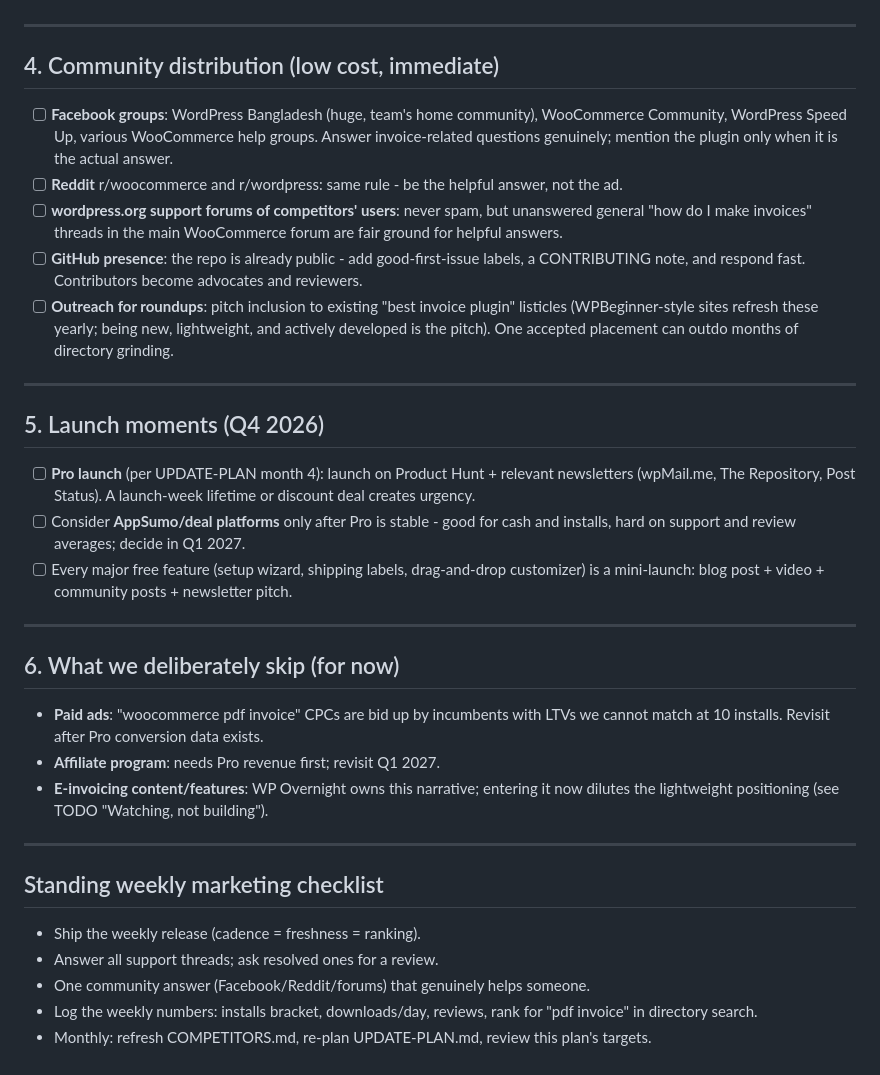
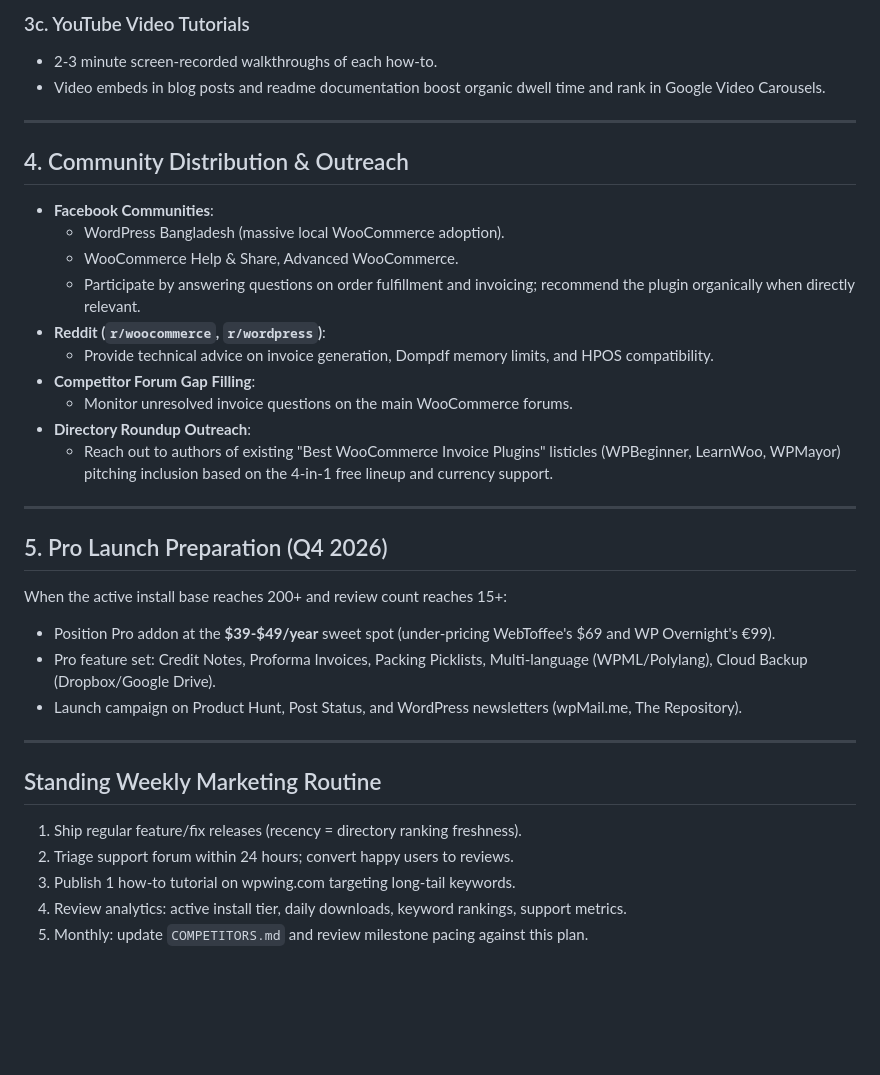
Before and after one commit to wpwing-dev/wpwing-pdf-invoice-packing-slip-for-woocommerce, a Markdown page: docs/MARKETING-PLAN.md, the part around one of its changes. GitHub-like rendering; blank space fills up the shorter version.

```diff
--- a/docs/MARKETING-PLAN.md
+++ b/docs/MARKETING-PLAN.md
@@ -144,56 +111,37 @@ All content lives on wpwing.com with the plugin as the answer.
+### 3c. YouTube Video Tutorials
+- 2-3 minute screen-recorded walkthroughs of each how-to.
+- Video embeds in blog posts and readme documentation boost organic dwell time and rank in Google Video Carousels.
 
 ---
 
-## 4. Community distribution (low cost, immediate)
+## 4. Community Distribution & Outreach
 
-- [ ] **Facebook groups**: WordPress Bangladesh (huge, team's home community),
-      WooCommerce Community, WordPress Speed Up, various WooCommerce help
-      groups. Answer invoice-related questions genuinely; mention the plugin
-      only when it is the actual answer.
-- [ ] **Reddit** r/woocommerce and r/wordpress: same rule - be the helpful
-      answer, not the ad.
-- [ ] **wordpress.org support forums of competitors' users**: never spam, but
-      unanswered general "how do I make invoices" threads in the main
-      WooCommerce forum are fair ground for helpful answers.
-- [ ] **GitHub presence**: the repo is already public - add good-first-issue
-      labels, a CONTRIBUTING note, and respond fast. Contributors become
-      advocates and reviewers.
-- [ ] **Outreach for roundups**: pitch inclusion to existing "best invoice
-      plugin" listicles (WPBeginner-style sites refresh these yearly; being
-      new, lightweight, and actively developed is the pitch). One accepted
-      placement can outdo months of directory grinding.
+- **Facebook Communities**:
+  - WordPress Bangladesh (massive local WooCommerce adoption).
+  - WooCommerce Help & Share, Advanced WooCommerce.
+  - Participate by answering questions on order fulfillment and invoicing; recommend the plugin organically when directly relevant.
+- **Reddit (`r/woocommerce`, `r/wordpress`)**:
+  - Provide technical advice on invoice generation, Dompdf memory limits, and HPOS compatibility.
+- **Competitor Forum Gap Filling**:
+  - Monitor unresolved invoice questions on the main WooCommerce forums.
+- **Directory Roundup Outreach**:
+  - Reach out to authors of existing "Best WooCommerce Invoice Plugins" listicles (WPBeginner, LearnWoo, WPMayor) pitching inclusion based on the 4-in-1 free lineup and currency support.
 
 ---
 
-## 5. Launch moments (Q4 2026)
+## 5. Pro Launch Preparation (Q4 2026)
 
-- [ ] **Pro launch** (per UPDATE-PLAN month 4): launch on Product Hunt +
-      relevant newsletters (wpMail.me, The Repository, Post Status). A
-      launch-week lifetime or discount deal creates urgency.
-- [ ] Consider **AppSumo/deal platforms** only after Pro is stable - good for
-      cash and installs, hard on support and review averages; decide in Q1 2027.
-- [ ] Every major free feature (setup wizard, shipping labels, drag-and-drop
-      customizer) is a mini-launch: blog post + video + community posts +
-      newsletter pitch.
+When the active install base reaches 200+ and review count reaches 15+:
+- Position Pro addon at the **$39-$49/year** sweet spot (under-pricing WebToffee's $69 and WP Overnight's €99).
+- Pro feature set: Credit Notes, Proforma Invoices, Packing Picklists, Multi-language (WPML/Polylang), Cloud Backup (Dropbox/Google Drive).
+- Launch campaign on Product Hunt, Post Status, and WordPress newsletters (wpMail.me, The Repository).
 
 ---
 
-## 6. What we deliberately skip (for now)
+## Standing Weekly Marketing Routine
 
-- **Paid ads**: "woocommerce pdf invoice" CPCs are bid up by incumbents with
-  LTVs we cannot match at 10 installs. Revisit after Pro conversion data exists.
-- **Affiliate program**: needs Pro revenue first; revisit Q1 2027.
-- **E-invoicing content/features**: WP Overnight owns this narrative; entering
-  it now dilutes the lightweight positioning (see TODO "Watching, not building").
-
----
-
-## Standing weekly marketing checklist
-
-- Ship the weekly release (cadence = freshness = ranking).
-- Answer all support threads; ask resolved ones for a review.
-- One community answer (Facebook/Reddit/forums) that genuinely helps someone.
-- Log the weekly numbers: installs bracket, downloads/day, reviews, rank for
-  "pdf invoice" in directory search.
-- Monthly: refresh COMPETITORS.md, re-plan UPDATE-PLAN.md, review this plan's
-  targets.
+1. Ship regular feature/fix releases (recency = directory ranking freshness).
+2. Triage support forum within 24 hours; convert happy users to reviews.
+3. Publish 1 how-to tutorial on wpwing.com targeting long-tail keywords.
+4. Review analytics: active install tier, daily downloads, keyword rankings, support metrics.
+5. Monthly: update `COMPETITORS.md` and review milestone pacing against this plan.
```
Also changed, not shown: other parts of docs/MARKETING-PLAN.md (+84 -117 lines).
